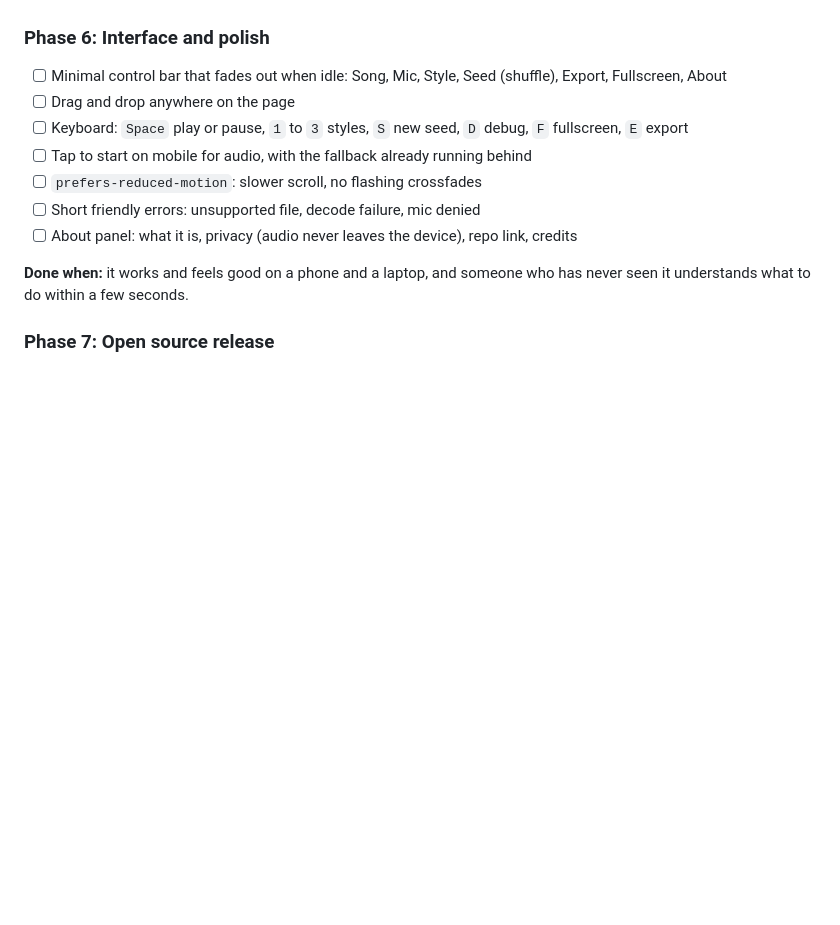
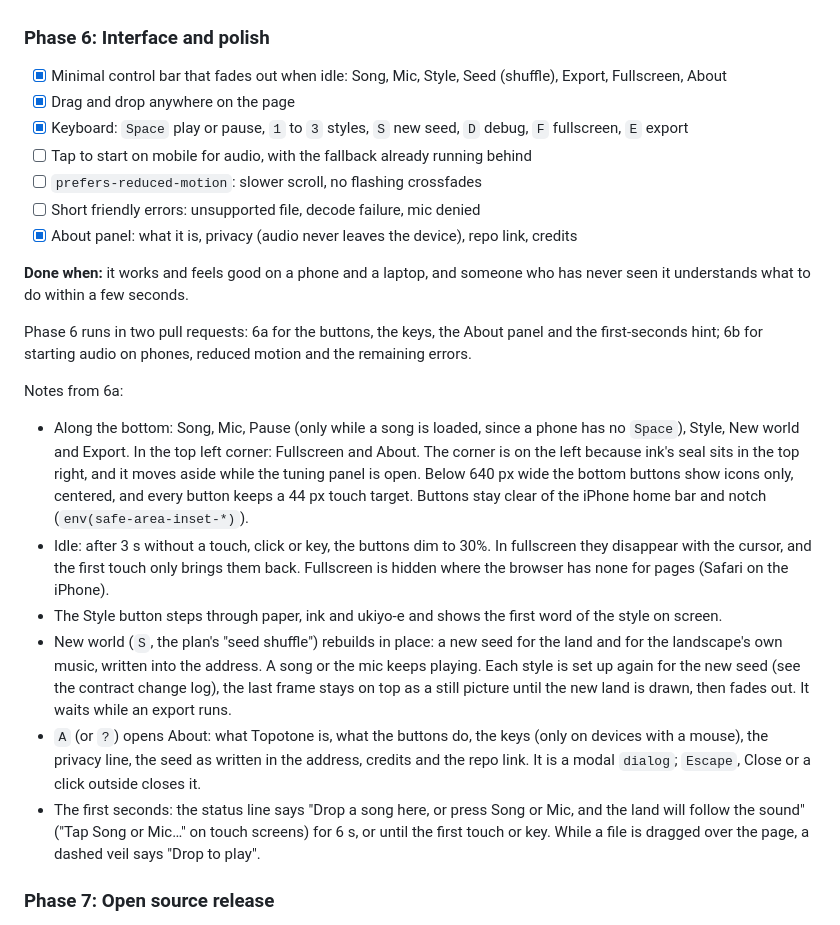
Before and after one commit to yodim/topotone, a Markdown page: PLAN.md, the part around the change. Rendered like a GitHub page; blank space fills up the shorter version.

```diff
--- a/PLAN.md
+++ b/PLAN.md
@@ -405,15 +405,26 @@ Notes from Phase 5:
 
 ### Phase 6: Interface and polish
 
-- [ ] Minimal control bar that fades out when idle: Song, Mic, Style, Seed (shuffle), Export, Fullscreen, About
-- [ ] Drag and drop anywhere on the page
-- [ ] Keyboard: `Space` play or pause, `1` to `3` styles, `S` new seed, `D` debug, `F` fullscreen, `E` export
+- [x] Minimal control bar that fades out when idle: Song, Mic, Style, Seed (shuffle), Export, Fullscreen, About
+- [x] Drag and drop anywhere on the page
+- [x] Keyboard: `Space` play or pause, `1` to `3` styles, `S` new seed, `D` debug, `F` fullscreen, `E` export
 - [ ] Tap to start on mobile for audio, with the fallback already running behind
 - [ ] `prefers-reduced-motion`: slower scroll, no flashing crossfades
 - [ ] Short friendly errors: unsupported file, decode failure, mic denied
-- [ ] About panel: what it is, privacy (audio never leaves the device), repo link, credits
+- [x] About panel: what it is, privacy (audio never leaves the device), repo link, credits
 
 **Done when:** it works and feels good on a phone and a laptop, and someone who has never seen it understands what to do within a few seconds.
+
+Phase 6 runs in two pull requests: 6a for the buttons, the keys, the About panel and the first-seconds hint; 6b for starting audio on phones, reduced motion and the remaining errors.
+
+Notes from 6a:
+
+- Along the bottom: Song, Mic, Pause (only while a song is loaded, since a phone has no `Space`), Style, New world and Export. In the top left corner: Fullscreen and About. The corner is on the left because ink's seal sits in the top right, and it moves aside while the tuning panel is open. Below 640 px wide the bottom buttons show icons only, centered, and every button keeps a 44 px touch target. Buttons stay clear of the iPhone home bar and notch (`env(safe-area-inset-*)`).
+- Idle: after 3 s without a touch, click or key, the buttons dim to 30%. In fullscreen they disappear with the cursor, and the first touch only brings them back. Fullscreen is hidden where the browser has none for pages (Safari on the iPhone).
+- The Style button steps through paper, ink and ukiyo-e and shows the first word of the style on screen.
+- New world (`S`, the plan's "seed shuffle") rebuilds in place: a new seed for the land and for the landscape's own music, written into the address. A song or the mic keeps playing. Each style is set up again for the new seed (see the contract change log), the last frame stays on top as a still picture until the new land is drawn, then fades out. It waits while an export runs.
+- `A` (or `?`) opens About: what Topotone is, what the buttons do, the keys (only on devices with a mouse), the privacy line, the seed as written in the address, credits and the repo link. It is a modal `dialog`; `Escape`, Close or a click outside closes it.
+- The first seconds: the status line says "Drop a song here, or press Song or Mic, and the land will follow the sound" ("Tap Song or Mic…" on touch screens) for 6 s, or until the first touch or key. While a file is dragged over the page, a dashed veil says "Drop to play".
 
 ### Phase 7: Open source release
 
```
Also changed, not shown: README.md (+15 -8 lines).
